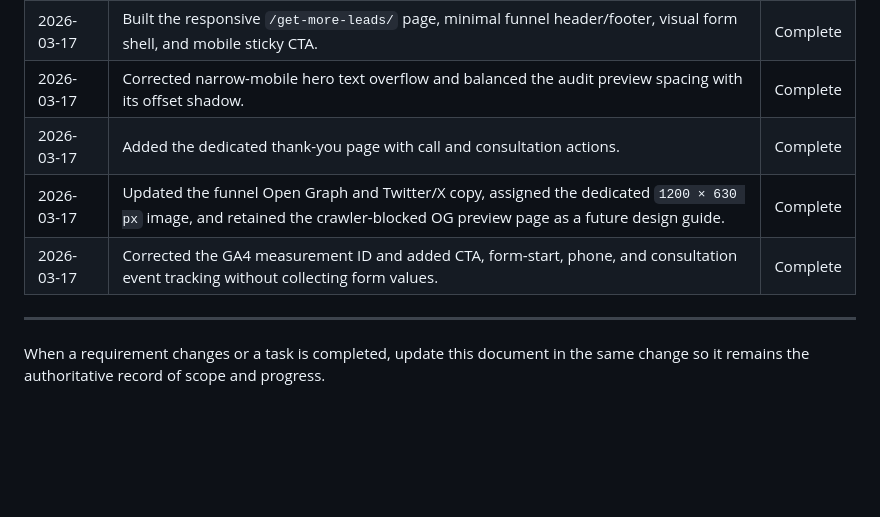
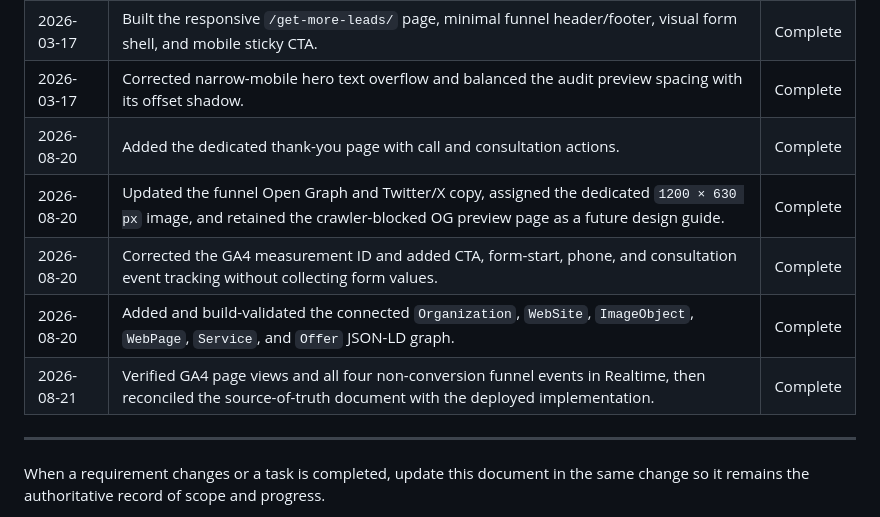
Before and after one commit to bespokewd1/BespokeAgency, a Markdown page: docs/CreateLeadGenerationFunnel.md, the part around one of its changes. GitHub-like rendering; blank space fills up the shorter version.

```diff
--- a/docs/CreateLeadGenerationFunnel.md
+++ b/docs/CreateLeadGenerationFunnel.md
@@ -546,9 +570,11 @@ The implementation is complete only when the following journey is demonstrated s
 | 2026-03-17 | Created the Markdown source of truth from the PDF and confirmed project decisions. | Complete |
 | 2026-03-17 | Built the responsive `/get-more-leads/` page, minimal funnel header/footer, visual form shell, and mobile sticky CTA. | Complete |
 | 2026-03-17 | Corrected narrow-mobile hero text overflow and balanced the audit preview spacing with its offset shadow. | Complete |
-| 2026-03-17 | Added the dedicated thank-you page with call and consultation actions. | Complete |
-| 2026-03-17 | Updated the funnel Open Graph and Twitter/X copy, assigned the dedicated `1200 × 630 px` image, and retained the crawler-blocked OG preview page as a future design guide. | Complete |
-| 2026-03-17 | Corrected the GA4 measurement ID and added CTA, form-start, phone, and consultation event tracking without collecting form values. | Complete |
+| 2026-08-20 | Added the dedicated thank-you page with call and consultation actions. | Complete |
+| 2026-08-20 | Updated the funnel Open Graph and Twitter/X copy, assigned the dedicated `1200 × 630 px` image, and retained the crawler-blocked OG preview page as a future design guide. | Complete |
+| 2026-08-20 | Corrected the GA4 measurement ID and added CTA, form-start, phone, and consultation event tracking without collecting form values. | Complete |
+| 2026-08-20 | Added and build-validated the connected `Organization`, `WebSite`, `ImageObject`, `WebPage`, `Service`, and `Offer` JSON-LD graph. | Complete |
+| 2026-08-21 | Verified GA4 page views and all four non-conversion funnel events in Realtime, then reconciled the source-of-truth document with the deployed implementation. | Complete |
 
 ---
 
```
Also changed, not shown: other parts of docs/CreateLeadGenerationFunnel.md (+45 -21 lines).
